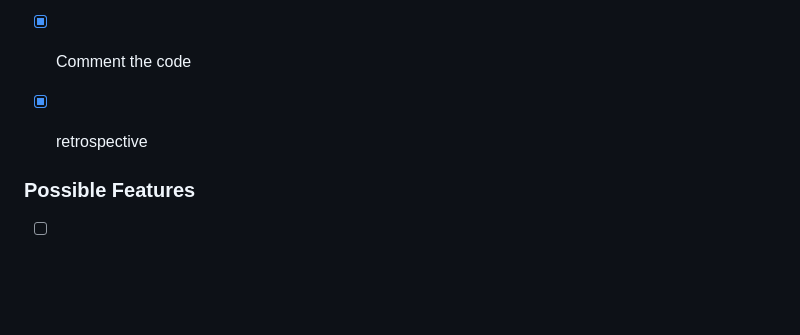
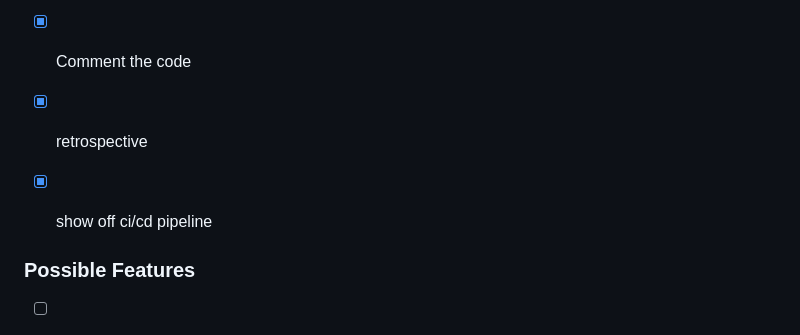
Before and after one commit to cse110-sp23-group24/cse110-sp23-group24-Final-Project, a Markdown page: README.md, the part around the change. Rendered like a GitHub page; blank space fills up the shorter version.

Commit message:
test to show off ci/cd pipeline

```diff
--- a/README.md
+++ b/README.md
@@ -23,6 +23,7 @@ FUTURE NOW! is an app created for entertainment purposes, allowing users a quick
 - [ ] Unit tests
 - [x] Comment the code
 - [x] retrospective
+- [x] show off ci/cd pipeline
 
 
 ### Possible Features
```
